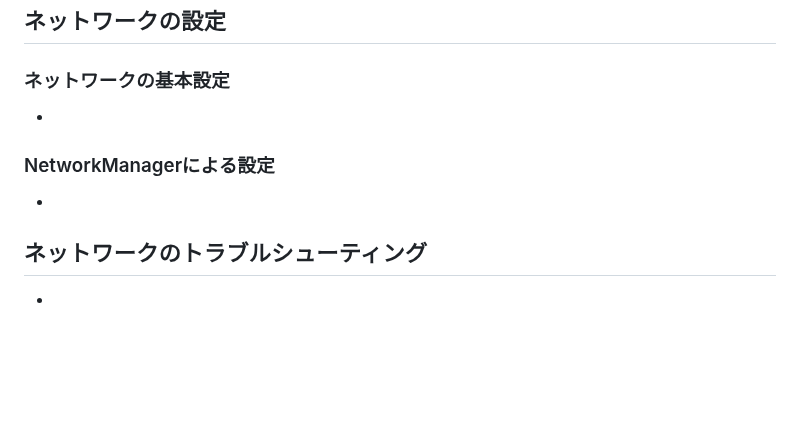
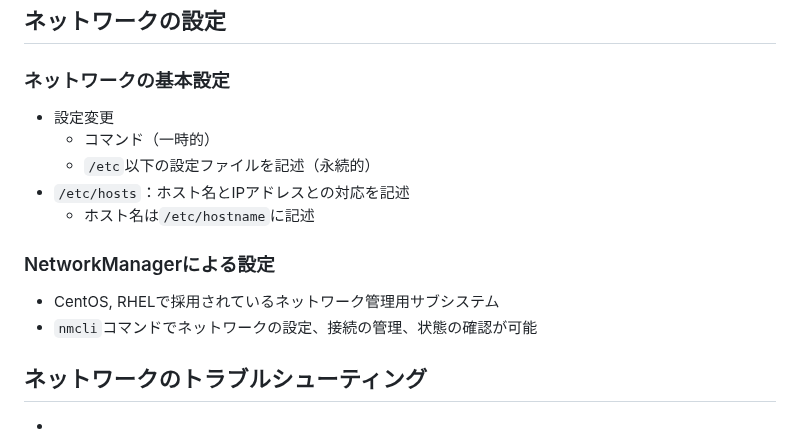
Before and after one commit to naruwo-github/reading-in-a-circle, a Markdown page: lpic/lpic1/ch11.md, the part around the change. GitHub-like rendering; blank space fills up the shorter version.

```diff
--- a/lpic/lpic1/ch11.md
+++ b/lpic/lpic1/ch11.md
@@ -69,10 +69,15 @@
 
 ## ネットワークの設定
 ### ネットワークの基本設定
--
+- 設定変更
+    - コマンド（一時的）
+    - `/etc`以下の設定ファイルを記述（永続的）
+- `/etc/hosts`：ホスト名とIPアドレスとの対応を記述
+    - ホスト名は`/etc/hostname`に記述
 
 ### NetworkManagerによる設定
--
+- CentOS, RHELで採用されているネットワーク管理用サブシステム
+- `nmcli`コマンドでネットワークの設定、接続の管理、状態の確認が可能
 
 ## ネットワークのトラブルシューティング
 -
```
Also changed, not shown: docker/aboutDockerNetwork.md (+62 -38 lines).
